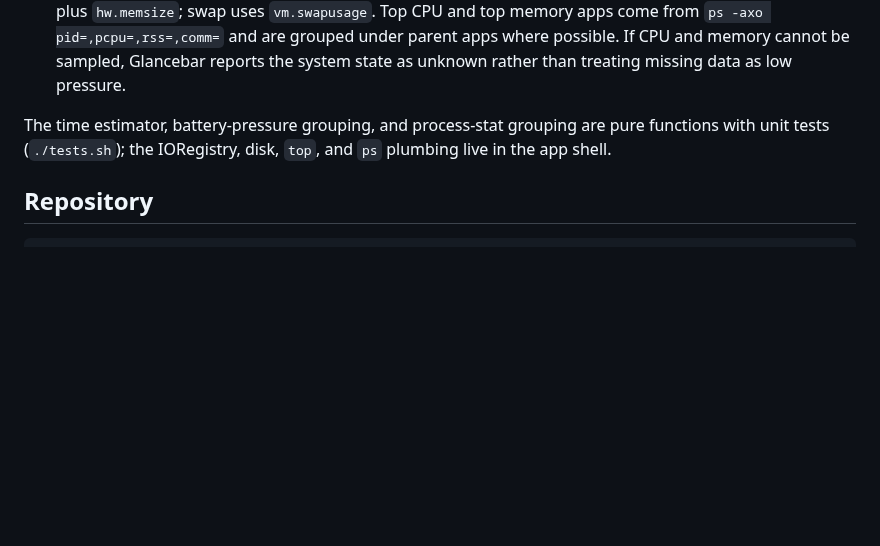
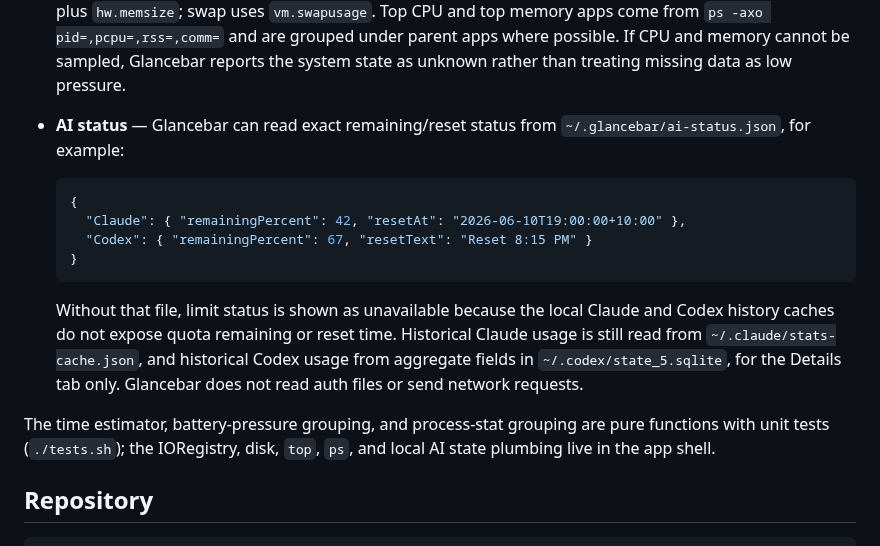
Before and after one commit to todd866/glancebar, a Markdown page: README.md, the part around one of its changes. Rendered like a GitHub page; blank space fills up the shorter version.

````diff
--- a/README.md
+++ b/README.md
@@ -68,10 +72,25 @@ battery pressure, and system pressure to the terminal.
   apps come from `ps -axo pid=,pcpu=,rss=,comm=` and are grouped under parent apps where
   possible. If CPU and memory cannot be sampled, Glancebar reports the system state as
   unknown rather than treating missing data as low pressure.
+- **AI status** — Glancebar can read exact remaining/reset status from
+  `~/.glancebar/ai-status.json`, for example:
+
+  ```json
+  {
+    "Claude": { "remainingPercent": 42, "resetAt": "2026-06-10T19:00:00+10:00" },
+    "Codex": { "remainingPercent": 67, "resetText": "Reset 8:15 PM" }
+  }
+  ```
+
+  Without that file, limit status is shown as unavailable because the local Claude and
+  Codex history caches do not expose quota remaining or reset time. Historical Claude
+  usage is still read from `~/.claude/stats-cache.json`, and historical Codex usage from
+  aggregate fields in `~/.codex/state_5.sqlite`, for the Details tab only. Glancebar does
+  not read auth files or send network requests.
 
 The time estimator, battery-pressure grouping, and process-stat grouping are pure functions
-with unit tests (`./tests.sh`); the IORegistry, disk, `top`, and `ps` plumbing live in the
-app shell.
+with unit tests (`./tests.sh`); the IORegistry, disk, `top`, `ps`, and local AI state
+plumbing live in the app shell.
 
 ## Repository
 
````
Also changed, not shown: other parts of README.md (+14 -10 lines), docs/screenshot.png, 2 other files.
